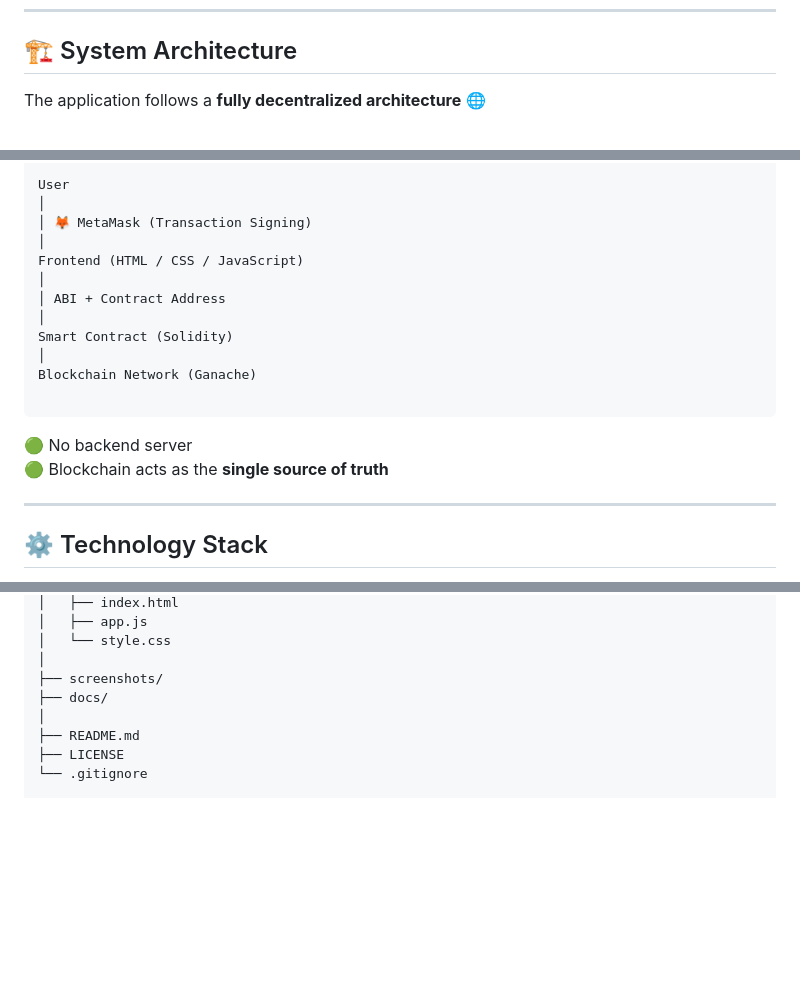
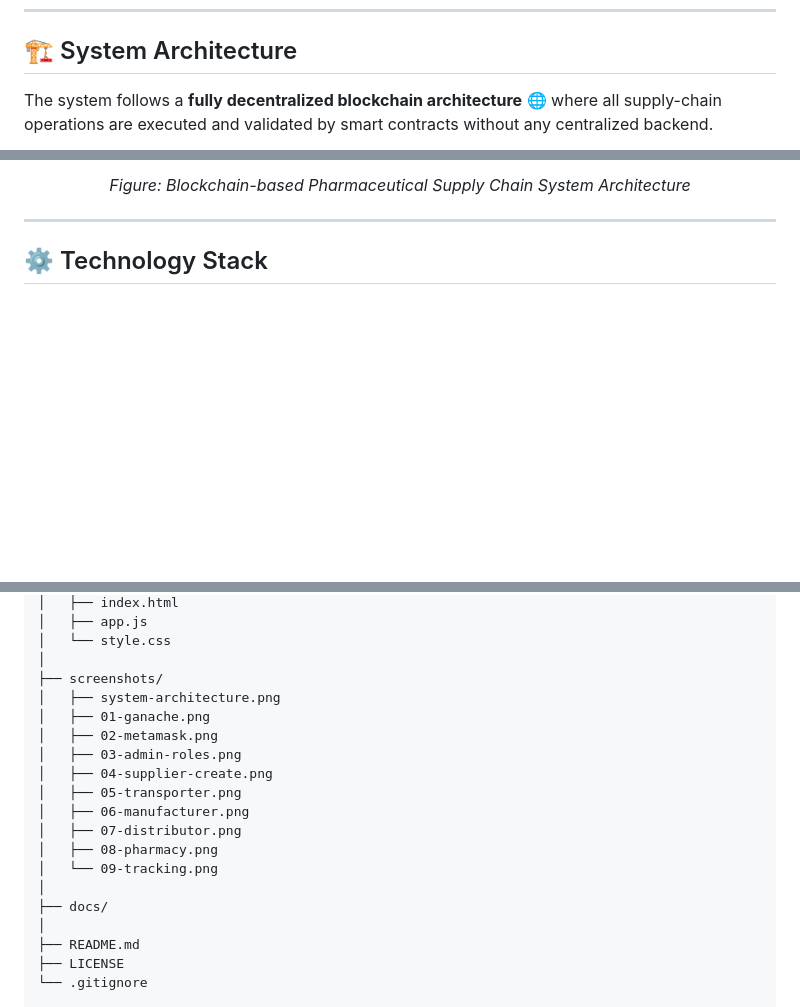
Before and after one commit to darshandayanandnaik01/blockchain-pharmacy-supply-chain, a Markdown page: README.md, 3 parts joined by grey strips. GitHub-like rendering; blank space fills up the shorter version.

````diff
--- a/README.md
+++ b/README.md
@@ -41,5 +41,7 @@ Each batch follows a **strictly enforced lifecycle** controlled entirely by a sm
 
 ## 🏗️ System Architecture
 
-The application follows a **fully decentralized architecture** 🌐
+The system follows a **fully decentralized blockchain architecture** 🌐 where
+all supply-chain operations are executed and validated by smart contracts without
+any centralized backend.
 
@@ -47,20 +51,7 @@ The application follows a **fully decentralized architecture** 🌐
 
-User
-│
-│ 🦊 MetaMask (Transaction Signing)
-│
-Frontend (HTML / CSS / JavaScript)
-│
-│ ABI + Contract Address
-│
-Smart Contract (Solidity)
-│
-Blockchain Network (Ganache)
-
-```
-
-🟢 No backend server
-🟢 Blockchain acts as the **single source of truth**
+<p align="center">
+  <i>Figure: Blockchain-based Pharmaceutical Supply Chain System Architecture</i>
+</p>
 
 ---
 
@@ -90,6 +81,17 @@ blockchain-pharmacy-supply-chain/
 │   └── style.css
 │
 ├── screenshots/
+│   ├── system-architecture.png
+│   ├── 01-ganache.png
+│   ├── 02-metamask.png
+│   ├── 03-admin-roles.png
+│   ├── 04-supplier-create.png
+│   ├── 05-transporter.png
+│   ├── 06-manufacturer.png
+│   ├── 07-distributor.png
+│   ├── 08-pharmacy.png
+│   └── 09-tracking.png
+│
 ├── docs/
 │
 ├── README.md
````
Also changed, not shown: other parts of README.md (+36 -3 lines).
